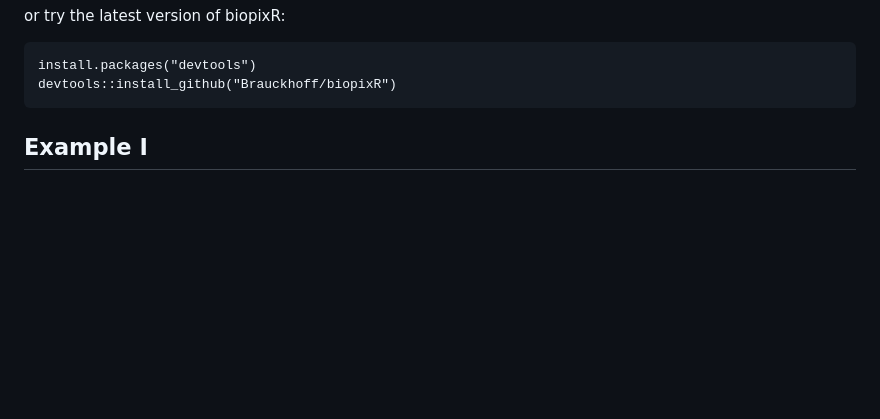
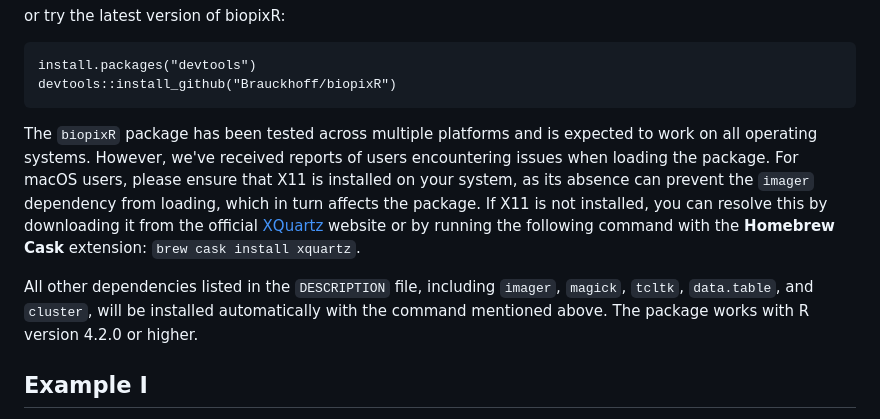
Before and after one commit to Brauckhoff/biopixR, a Markdown page: README.md, the part around the change. GitHub-like rendering; blank space fills up the shorter version.

````diff
--- a/README.md
+++ b/README.md
@@ -38,6 +38,10 @@ or try the latest version of biopixR:
 install.packages("devtools")
 devtools::install_github("Brauckhoff/biopixR")
 ```
+
+The `biopixR` package has been tested across multiple platforms and is expected to work on all operating systems. However, we've received reports of users encountering issues when loading the package. For macOS users, please ensure that X11 is installed on your system, as its absence can prevent the `imager` dependency from loading, which in turn affects the package. If X11 is not installed, you can resolve this by downloading it from the official [XQuartz](https://www.xquartz.org/) website or by running the following command with the **Homebrew Cask** extension: `brew cask install xquartz`.
+
+All other dependencies listed in the `DESCRIPTION` file, including `imager`, `magick`, `tcltk`, `data.table`, and `cluster`, will be installed automatically with the command mentioned above. The package works with R version 4.2.0 or higher.
 
 
 ## Example I
````
